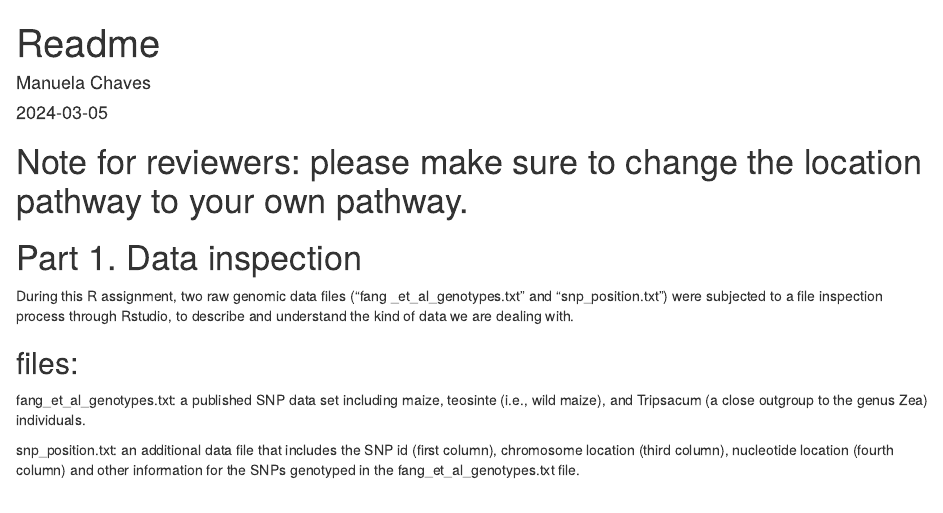
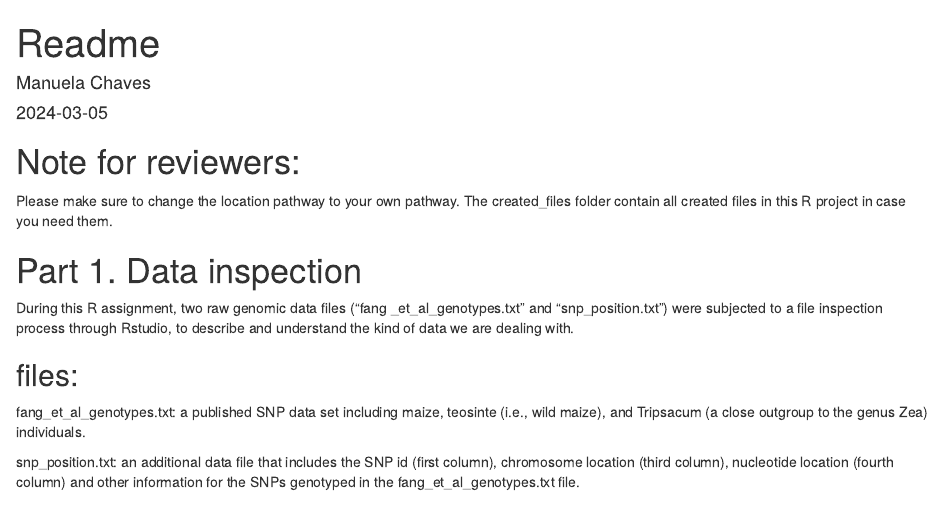
Before and after one commit to ejoko/R_assignment_review_ej, an R Markdown document (Readme.Rmd): the page in a window 1100 px wide, from its top. Rendered offline with R 4.5, knitr and Pandoc, with nearby package versions; some code elsewhere in the file could not run offline.

Commit message:
submited for review

```diff
--- a/Readme.Rmd
+++ b/Readme.Rmd
@@ -6,7 +6,9 @@ output:
   html_document: default
   pdf_document: default
 ---
-# Note for reviewers: please make sure to change the location pathway to your own pathway.
+# Note for reviewers:
+Please make sure to change the location pathway to your own pathway.
+The created_files folder contain all created files in this R project in case you need them.
 
 # Part 1. Data inspection
 
```
